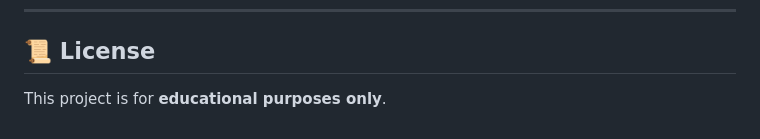
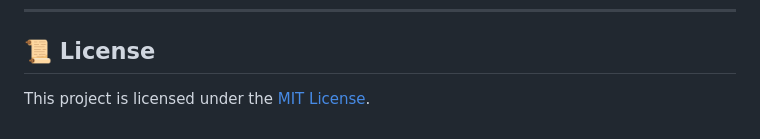
Before and after one commit to rambawankule/donors_choose_approval_prediction, a Markdown page: README.md, the part around the change. Drawn GitHub-style.

```diff
--- a/README.md
+++ b/README.md
@@ -217,4 +217,4 @@ donors_choose_approval_prediction/
 
 ## 📜 License
 
-This project is for **educational purposes only**.
+This project is licensed under the [MIT License](LICENSE).
```
